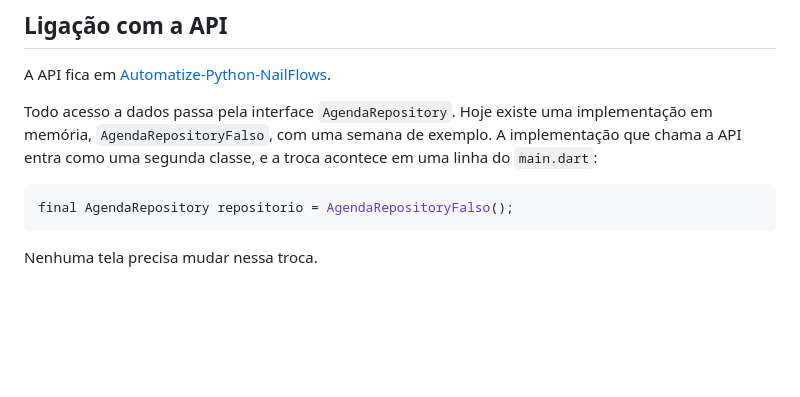
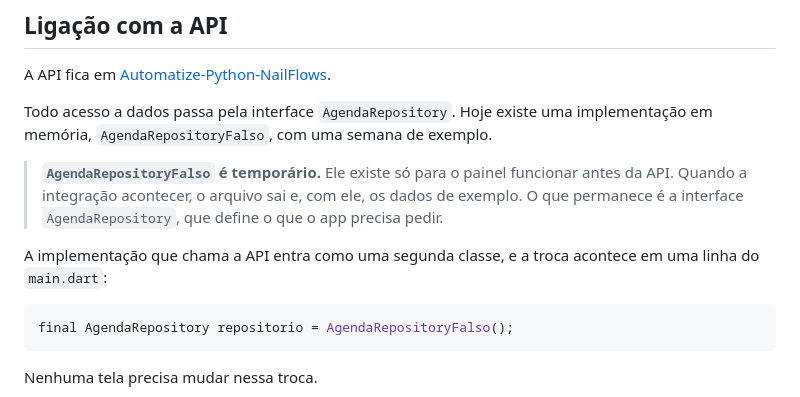
Before and after one commit to brunoMyguelDotCom/Automatize-Flutter-NailFlows, a Markdown page: README.md, the part around the change. Rendered like a GitHub page; blank space fills up the shorter version.

Commit message:
Marca o repositorio falso como temporario no README

````diff
--- a/README.md
+++ b/README.md
@@ -82,8 +82,14 @@ A API fica em
 [Automatize-Python-NailFlows](https://github.com/brunoMyguelDotCom/Automatize-Python-NailFlows).
 
 Todo acesso a dados passa pela interface `AgendaRepository`. Hoje existe uma
-implementação em memória, `AgendaRepositoryFalso`, com uma semana de exemplo. A
-implementação que chama a API entra como uma segunda classe, e a troca acontece em
+implementação em memória, `AgendaRepositoryFalso`, com uma semana de exemplo.
+
+> **`AgendaRepositoryFalso` é temporário.** Ele existe só para o painel funcionar
+> antes da API. Quando a integração acontecer, o arquivo sai e, com ele, os dados
+> de exemplo. O que permanece é a interface `AgendaRepository`, que define o que o
+> app precisa pedir.
+
+A implementação que chama a API entra como uma segunda classe, e a troca acontece em
 uma linha do `main.dart`:
 
 ```dart
````
